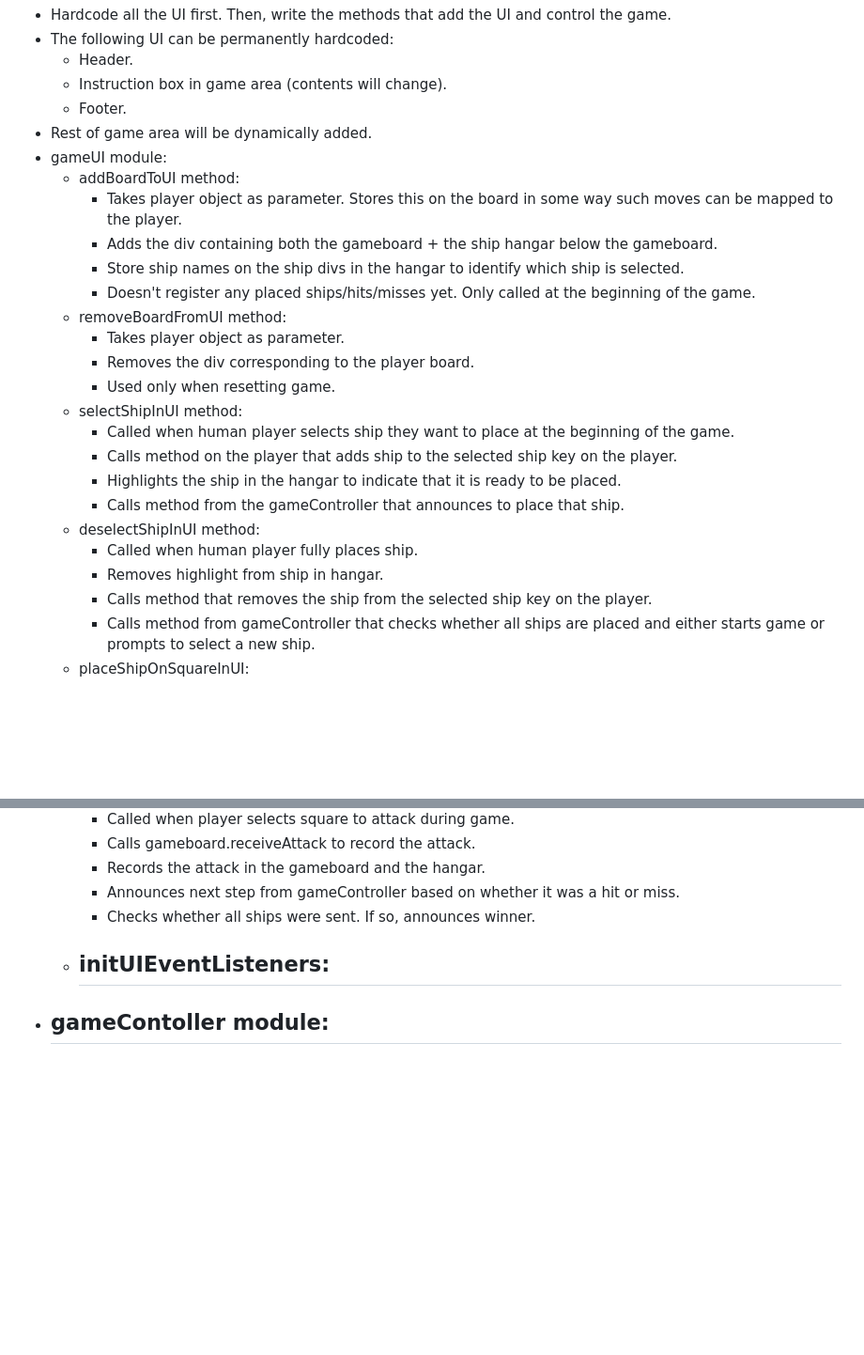
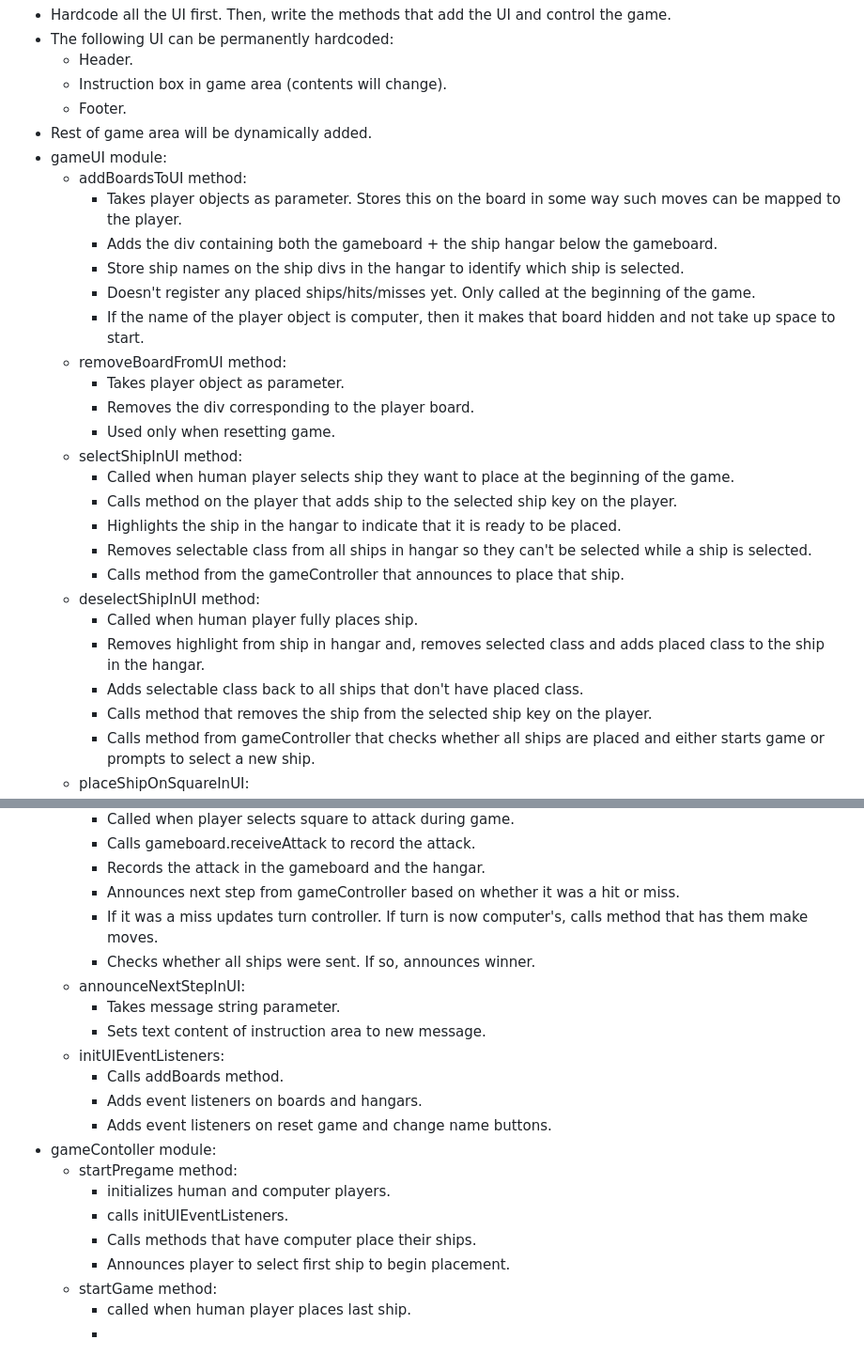
Before and after one commit to joeypizzas/battleship, a Markdown page: planning.md, 2 parts joined by grey strips. Shown at 94% size. GitHub-like rendering; blank space fills up the shorter version.

Commit message:
Started planning game controller

```diff
--- a/planning.md
+++ b/planning.md
@@ -202,11 +202,12 @@
   - Footer.
 - Rest of game area will be dynamically added.
 - gameUI module:
-  - addBoardToUI method:
-    - Takes player object as parameter. Stores this on the board in some way such moves can be mapped to the player.
+  - addBoardsToUI method:
+    - Takes player objects as parameter. Stores this on the board in some way such moves can be mapped to the player.
     - Adds the div containing both the gameboard + the ship hangar below the gameboard.
     - Store ship names on the ship divs in the hangar to identify which ship is selected.
     - Doesn't register any placed ships/hits/misses yet. Only called at the beginning of the game.
+    - If the name of the player object is computer, then it makes that board hidden and not take up space to start.
   - removeBoardFromUI method:
     - Takes player object as parameter.
     - Removes the div corresponding to the player board.
@@ -215,10 +216,12 @@
     - Called when human player selects ship they want to place at the beginning of the game.
     - Calls method on the player that adds ship to the selected ship key on the player.
     - Highlights the ship in the hangar to indicate that it is ready to be placed.
+    - Removes selectable class from all ships in hangar so they can't be selected while a ship is selected.
     - Calls method from the gameController that announces to place that ship.
   - deselectShipInUI method:
     - Called when human player fully places ship.
-    - Removes highlight from ship in hangar.
+    - Removes highlight from ship in hangar and, removes selected class and adds placed class to the ship in the hangar.
+    - Adds selectable class back to all ships that don't have placed class.
     - Calls method that removes the ship from the selected ship key on the player.
     - Calls method from gameController that checks whether all ships are placed and either starts game or prompts to select a new ship.
   - placeShipOnSquareInUI:
@@ -236,7 +239,21 @@
     - Calls gameboard.receiveAttack to record the attack.
     - Records the attack in the gameboard and the hangar.
     - Announces next step from gameController based on whether it was a hit or miss.
+    - If it was a miss updates turn controller. If turn is now computer's, calls method that has them make moves.
     - Checks whether all ships were sent. If so, announces winner.
+  - announceNextStepInUI:
+    - Takes message string parameter.
+    - Sets text content of instruction area to new message.
   - initUIEventListeners:
+    - Calls addBoards method.
+    - Adds event listeners on boards and hangars.
+    - Adds event listeners on reset game and change name buttons.
+- gameContoller module:
+  - startPregame method:
+    - initializes human and computer players.
+    - calls initUIEventListeners.
+    - Calls methods that have computer place their ships.
+    - Announces player to select first ship to begin placement.
+  - startGame method:
+    - called when human player places last ship.
     -
-- ## gameContoller module:
```
